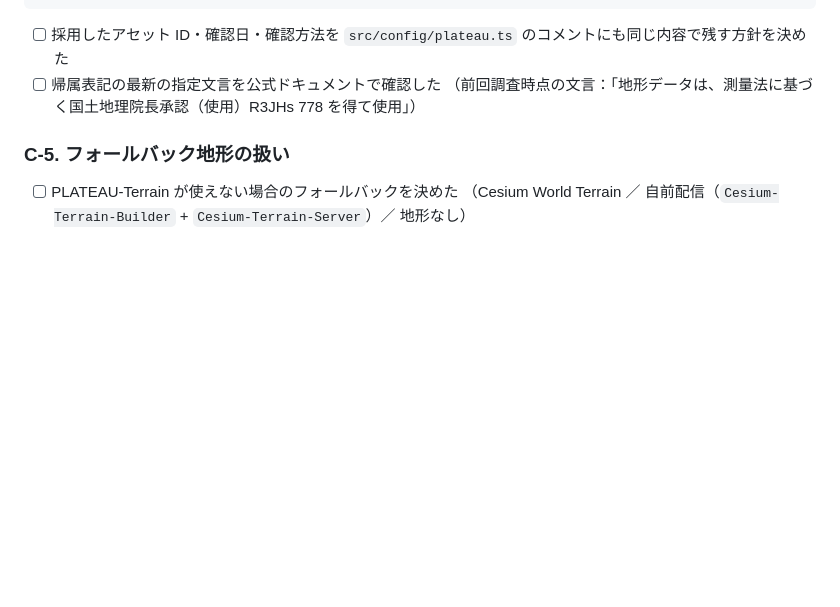
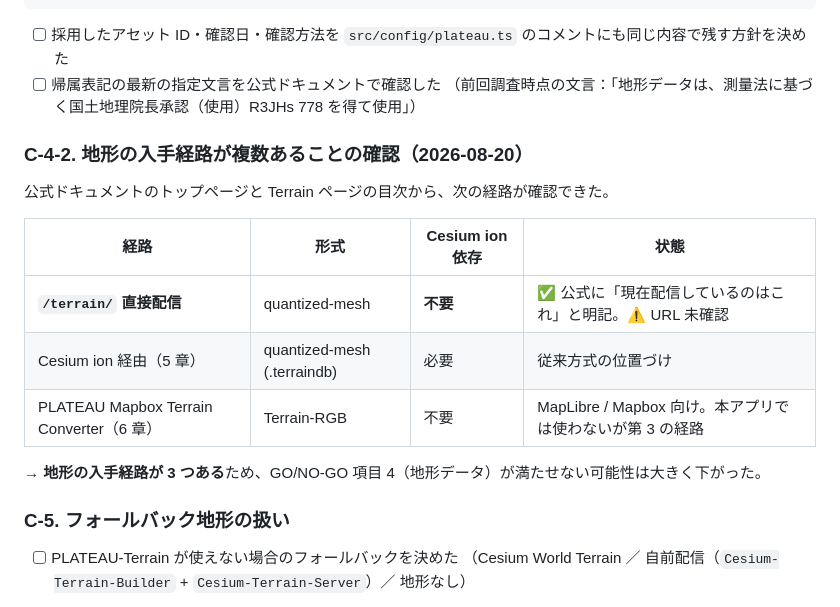
Before and after one commit to teruemon325/claude-firework, a Markdown page: docs/05-verification-checklist.md, the part around one of its changes. Drawn GitHub-style; blank space fills up the shorter version.

```diff
--- a/docs/05-verification-checklist.md
+++ b/docs/05-verification-checklist.md
@@ -462,6 +499,18 @@ done
 - [ ] 採用したアセット ID・確認日・確認方法を `src/config/plateau.ts` のコメントにも同じ内容で残す方針を決めた
 - [ ] 帰属表記の最新の指定文言を公式ドキュメントで確認した
       （前回調査時点の文言：「地形データは、測量法に基づく国土地理院長承認（使用）R3JHs 778 を得て使用」）
+
+### C-4-2. 地形の入手経路が複数あることの確認（2026-08-20）
+
+公式ドキュメントのトップページと Terrain ページの目次から、次の経路が確認できた。
+
+| 経路 | 形式 | Cesium ion 依存 | 状態 |
+|---|---|---|---|
+| **`/terrain/` 直接配信** | quantized-mesh | **不要** | ✅ 公式に「現在配信しているのはこれ」と明記。⚠️ URL 未確認 |
+| Cesium ion 経由（5 章） | quantized-mesh (.terraindb) | 必要 | 従来方式の位置づけ |
+| PLATEAU Mapbox Terrain Converter（6 章） | Terrain-RGB | 不要 | MapLibre / Mapbox 向け。本アプリでは使わないが第 3 の経路 |
+
+→ **地形の入手経路が 3 つある**ため、GO/NO-GO 項目 4（地形データ）が満たせない可能性は大きく下がった。
 
 ### C-5. フォールバック地形の扱い
 
```
Also changed, not shown: other parts of docs/05-verification-checklist.md (+38 -1 lines), docs/04-risks.md (+20 -0 lines).
